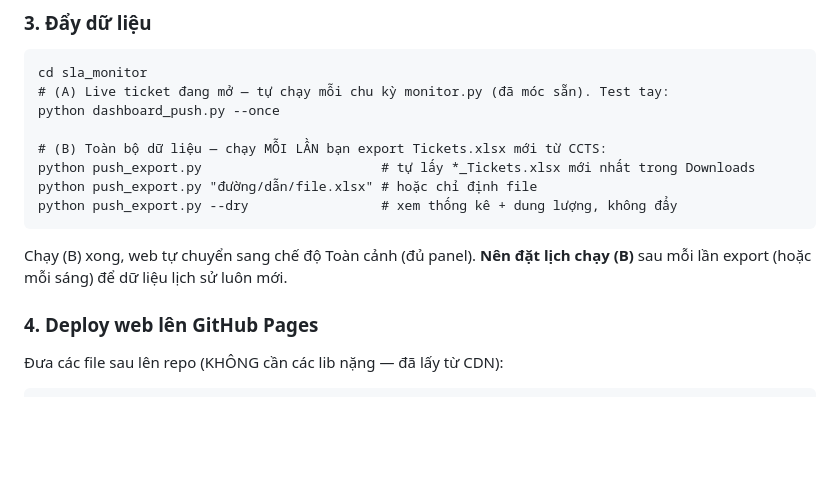
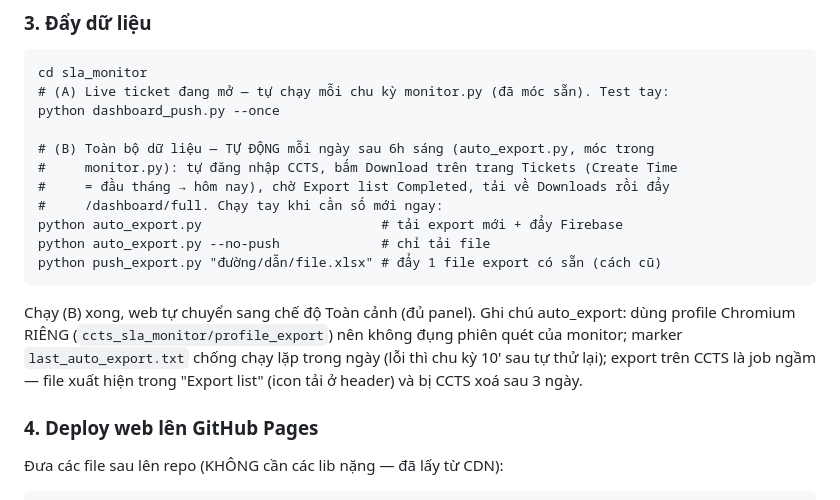
Before and after one commit to qvinh112/ccts-dashboard, a Markdown page: README_LIVE.md, the part around the change. Drawn GitHub-style; blank space fills up the shorter version.

Commit message:
README: auto_export.py tự tải export CCTS hằng ngày
Co-Authored-By: Claude Fable 5 <noreply@anthropic.com>

````diff
--- a/README_LIVE.md
+++ b/README_LIVE.md
@@ -41,13 +41,19 @@ cd sla_monitor
 # (A) Live ticket đang mở — tự chạy mỗi chu kỳ monitor.py (đã móc sẵn). Test tay:
 python dashboard_push.py --once
 
-# (B) Toàn bộ dữ liệu — chạy MỖI LẦN bạn export Tickets.xlsx mới từ CCTS:
-python push_export.py                       # tự lấy *_Tickets.xlsx mới nhất trong Downloads
-python push_export.py "đường/dẫn/file.xlsx" # hoặc chỉ định file
-python push_export.py --dry                 # xem thống kê + dung lượng, không đẩy
+# (B) Toàn bộ dữ liệu — TỰ ĐỘNG mỗi ngày sau 6h sáng (auto_export.py, móc trong
+#     monitor.py): tự đăng nhập CCTS, bấm Download trên trang Tickets (Create Time
+#     = đầu tháng → hôm nay), chờ Export list Completed, tải về Downloads rồi đẩy
+#     /dashboard/full. Chạy tay khi cần số mới ngay:
+python auto_export.py                       # tải export mới + đẩy Firebase
+python auto_export.py --no-push             # chỉ tải file
+python push_export.py "đường/dẫn/file.xlsx" # đẩy 1 file export có sẵn (cách cũ)
 ```
 Chạy (B) xong, web tự chuyển sang chế độ Toàn cảnh (đủ panel).
-**Nên đặt lịch chạy (B)** sau mỗi lần export (hoặc mỗi sáng) để dữ liệu lịch sử luôn mới.
+Ghi chú auto_export: dùng profile Chromium RIÊNG (`ccts_sla_monitor/profile_export`)
+nên không đụng phiên quét của monitor; marker `last_auto_export.txt` chống chạy lặp
+trong ngày (lỗi thì chu kỳ 10' sau tự thử lại); export trên CCTS là job ngầm — file
+xuất hiện trong "Export list" (icon tải ở header) và bị CCTS xoá sau 3 ngày.
 
 ### 4. Deploy web lên GitHub Pages
 Đưa các file sau lên repo (KHÔNG cần các lib nặng — đã lấy từ CDN):
````
